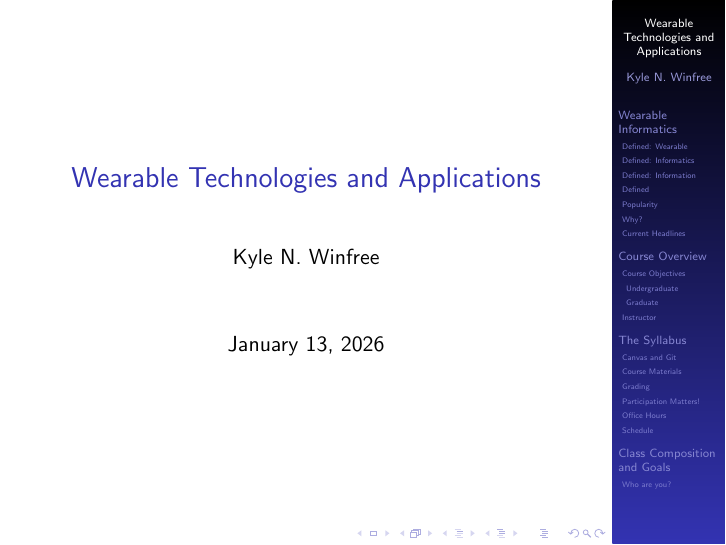
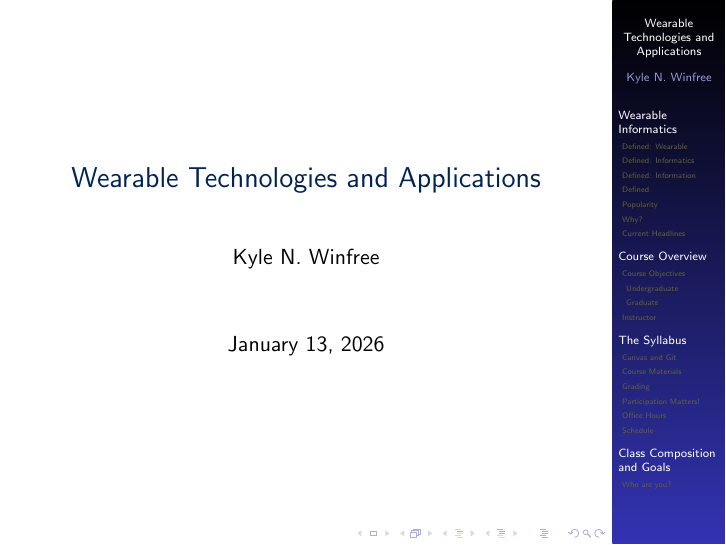
Before and after one commit to kylewinfree/inf632-spring2026, LaTeX slides (src/lecture-1-introduction/lecture-1-introduction.tex): page 1 of 25. Compiled offline with pdfLaTeX.

Commit message:
Just some color theme updates

```diff
--- a/src/lecture-1-introduction/lecture-1-introduction.tex
+++ b/src/lecture-1-introduction/lecture-1-introduction.tex
@@ -23,8 +23,8 @@
 \definecolor{naublue}{HTML}{002454}
 \definecolor{nauyellow}{HTML}{FAC01A}
 %\setbeamercolor{structure}{bg=nauyellow, fg=naublue}
-% \setbeamercolor{palette primary}{bg=nauyellow, fg=naublue}
-% \setbeamercolor{palette secondary}{bg=nauyellow, fg=naublue}
+\setbeamercolor{palette primary}{bg=nauyellow, fg=naublue}
+\setbeamercolor{palette secondary}{bg=nauyellow, fg=naublue}
 %%%% See https://en.wikibooks.org/wiki/LaTeX/Presentations#User-defined_themes
 % \setbeamercolor{alerted text}{fg=orange}
 % \setbeamercolor{background canvas}{bg=white}
@@ -35,22 +35,23 @@
 % \setbeamercolor{block title}{bg=blue}
 % \setbeamercolor{block title example}{use={normal text,example text},fg=example text.fg!75!normal text.fg,bg=normal text.bg!75!black}
 % \setbeamercolor{fine separation line}{}
-\setbeamercolor{frametitle}{fg=brown}
+\setbeamercolor{frametitle}{fg=naublue}
 % \setbeamercolor{item projected}{fg=black}
 % \setbeamercolor{normal text}{bg=black,fg=yellow}
 % \setbeamercolor{palette sidebar primary}{use=normal text,fg=normal text.fg}
+\setbeamercolor{palette sidebar primary}{bg=naublue, fg=nauyellow}
 % \setbeamercolor{palette sidebar quaternary}{use=structure,fg=structure.fg}
 % \setbeamercolor{palette sidebar secondary}{use=structure,fg=structure.fg}
 % \setbeamercolor{palette sidebar tertiary}{use=normal text,fg=normal text.fg}
-% \setbeamercolor{section in sidebar}{fg=brown}
-% \setbeamercolor{section in sidebar shaded}{fg=grey}
+\setbeamercolor{section in sidebar}{fg=nauyellow, bg=naublue}
+\setbeamercolor{section in sidebar shaded}{fg=white}
 % \setbeamercolor{separation line}{}
 % \setbeamercolor{sidebar}{bg=red}
 % \setbeamercolor{sidebar}{parent=palette primary}
 % \setbeamercolor{structure}{bg=black, fg=green}
 % \setbeamercolor{subsection in sidebar}{fg=brown}
 % \setbeamercolor{subsection in sidebar shaded}{fg=grey}
-% \setbeamercolor{title}{fg=brown}
+\setbeamercolor{title}{fg=naublue}
 % \setbeamercolor{titlelike}{fg=brown}
 
 % \usepackage[latin1]{inputenc}
```
Also changed, not shown: lecture-1-introduction.pdf, syllabus.pdf, 1 other file.
